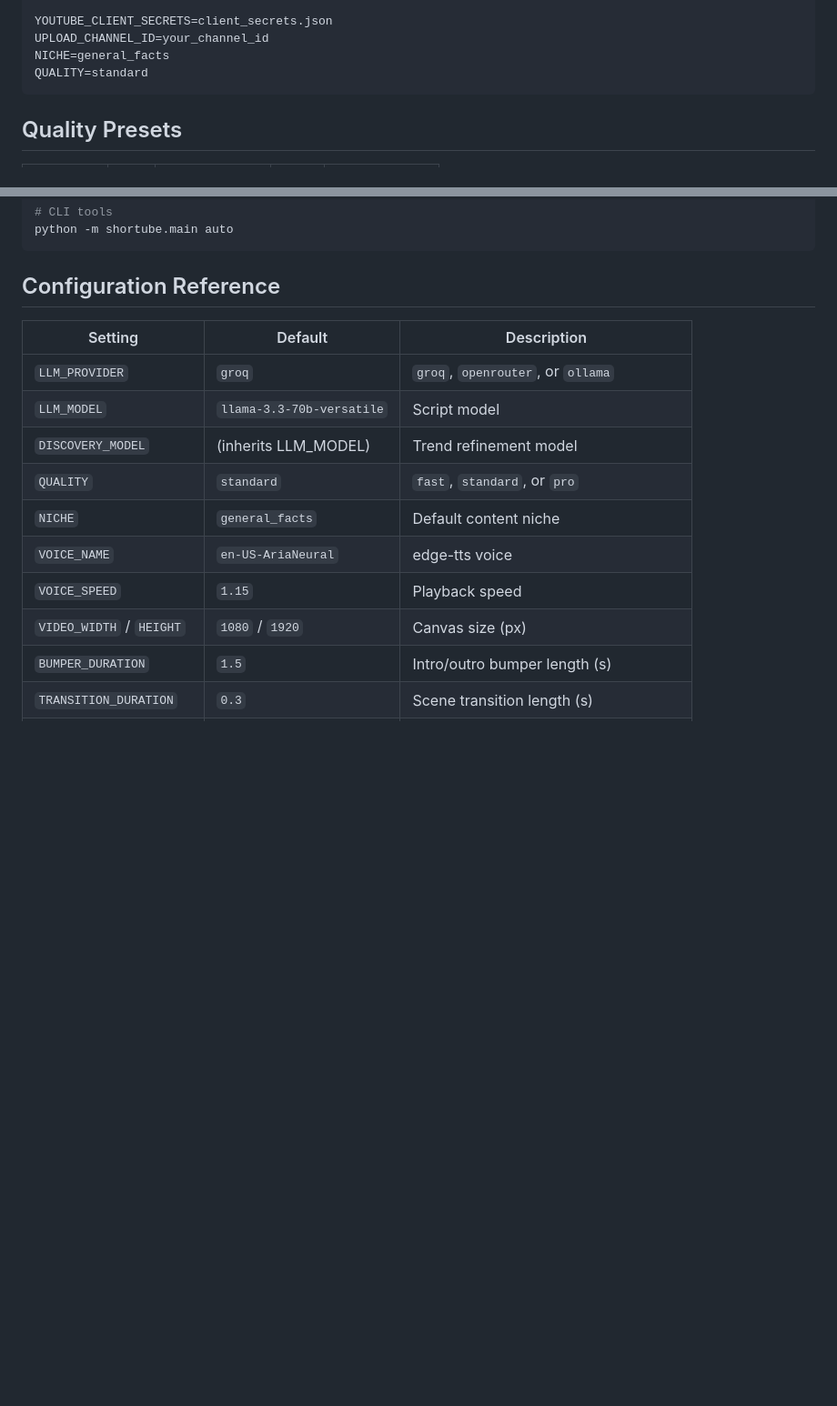
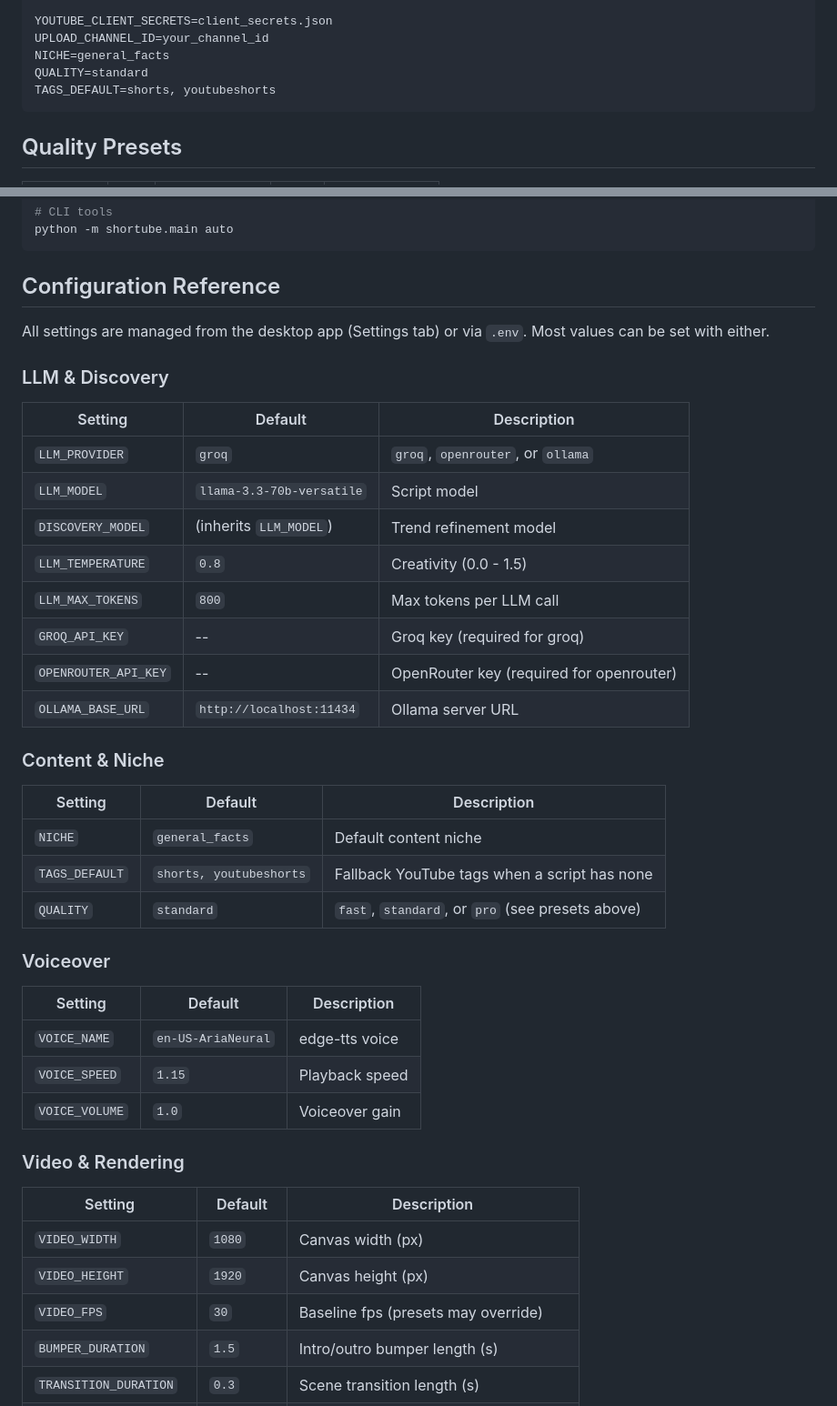
Before and after one commit to alimaandev/shortube, a Markdown page: README.md, 2 parts joined by grey strips. Shown at 91% size. GitHub-like rendering; blank space fills up the shorter version.

````diff
--- a/README.md
+++ b/README.md
@@ -77,6 +79,7 @@ YOUTUBE_CLIENT_SECRETS=client_secrets.json
 UPLOAD_CHANNEL_ID=your_channel_id
 NICHE=general_facts
 QUALITY=standard
+TAGS_DEFAULT=shorts, youtubeshorts
 ```
 
 ## Quality Presets
@@ -149,16 +152,44 @@ python -m shortube.main auto
 
 ## Configuration Reference
 
+All settings are managed from the desktop app (Settings tab) or via `.env`. Most values can be set with either.
+
+### LLM & Discovery
+
 | Setting | Default | Description |
 |---------|---------|-------------|
 | `LLM_PROVIDER` | `groq` | `groq`, `openrouter`, or `ollama` |
 | `LLM_MODEL` | `llama-3.3-70b-versatile` | Script model |
-| `DISCOVERY_MODEL` | (inherits LLM_MODEL) | Trend refinement model |
-| `QUALITY` | `standard` | `fast`, `standard`, or `pro` |
+| `DISCOVERY_MODEL` | (inherits `LLM_MODEL`) | Trend refinement model |
+| `LLM_TEMPERATURE` | `0.8` | Creativity (0.0 - 1.5) |
+| `LLM_MAX_TOKENS` | `800` | Max tokens per LLM call |
+| `GROQ_API_KEY` | -- | Groq key (required for groq) |
+| `OPENROUTER_API_KEY` | -- | OpenRouter key (required for openrouter) |
+| `OLLAMA_BASE_URL` | `http://localhost:11434` | Ollama server URL |
+
+### Content & Niche
+
+| Setting | Default | Description |
+|---------|---------|-------------|
 | `NICHE` | `general_facts` | Default content niche |
+| `TAGS_DEFAULT` | `shorts, youtubeshorts` | Fallback YouTube tags when a script has none |
+| `QUALITY` | `standard` | `fast`, `standard`, or `pro` (see presets above) |
+
+### Voiceover
+
+| Setting | Default | Description |
+|---------|---------|-------------|
 | `VOICE_NAME` | `en-US-AriaNeural` | edge-tts voice |
 | `VOICE_SPEED` | `1.15` | Playback speed |
-| `VIDEO_WIDTH` / `HEIGHT` | `1080` / `1920` | Canvas size (px) |
+| `VOICE_VOLUME` | `1.0` | Voiceover gain |
+
+### Video & Rendering
+
+| Setting | Default | Description |
+|---------|---------|-------------|
+| `VIDEO_WIDTH` | `1080` | Canvas width (px) |
+| `VIDEO_HEIGHT` | `1920` | Canvas height (px) |
+| `VIDEO_FPS` | `30` | Baseline fps (presets may override) |
 | `BUMPER_DURATION` | `1.5` | Intro/outro bumper length (s) |
 | `TRANSITION_DURATION` | `0.3` | Scene transition length (s) |
 | `TEMPLATE` | `premium` | Visual template from `templates/*.json` |
````
Also changed, not shown: other parts of README.md (+34 -2 lines).
